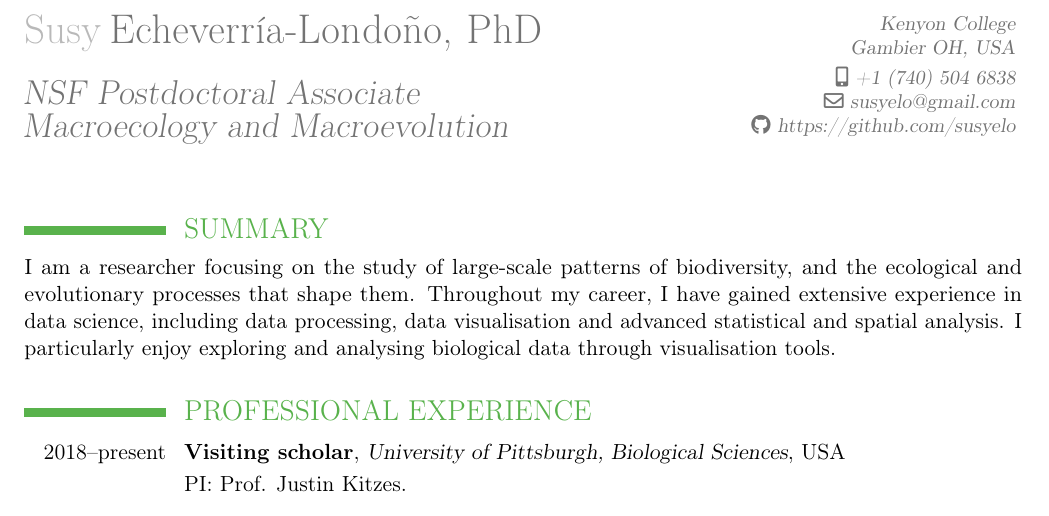
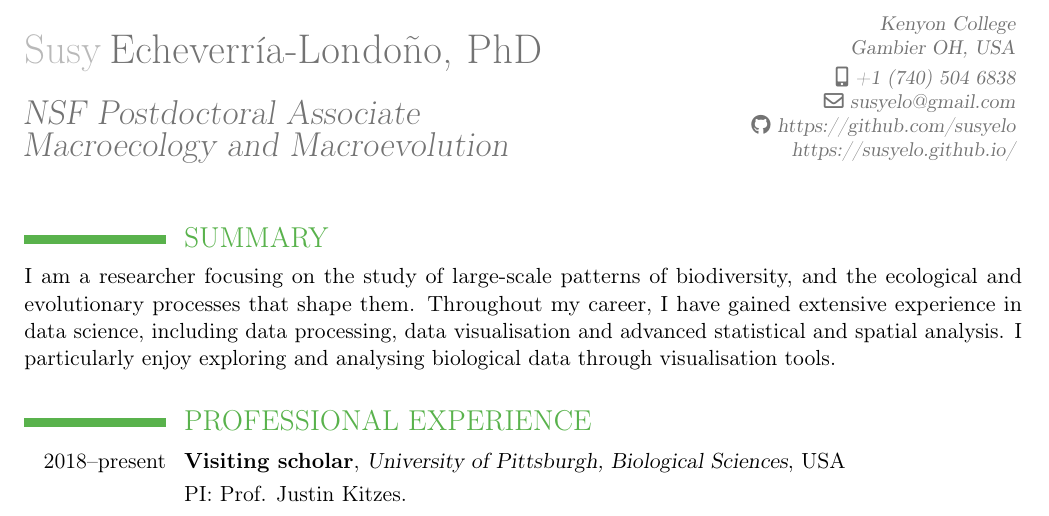
Before and after one commit to susyelo/CV, a LaTeX CV (Extended_CV/CV_susy_english.tex): part of page 1 of 5, cut so that both start at the same text. Compiled offline with pdfLaTeX.

Commit message:
Editing spacing

```diff
--- a/Extended_CV/CV_susy_english.tex
+++ b/Extended_CV/CV_susy_english.tex
@@ -18,11 +18,12 @@
 % personal data
 \firstname{\huge Susy}
 \familyname{\huge Echeverr\'ia-Londo\~no, PhD }
-\title{NSF Postdoctoral Associate\vspace{0.1cm} \newline Macroecology and Macroevolution\vspace{-0.2cm}}	% optional, remove the line if not wanted
+\title{NSF Postdoctoral Associate\vspace{0.1cm} \newline Macroecology and Macroevolution}	% optional, remove the line if not wanted
 \address{Kenyon College}{Gambier OH, USA\vspace{0.1cm}}{}    	% optional, remove the line if not wanted
 \mobile{+1 (740) 504 6838}                    							% optional, remove the line if not wanted
 \email{susyelo@gmail.com}									% optional, remove the line if not wanted
-\social[github]{https://github.com/susyelo}                      			% optional, remove the line if not wanted
+\social[github]{https://github.com/susyelo}
+\extrainfo{\href{https://susyelo.github.io/}{https://susyelo.github.io/}}                    			% optional, remove the line if not wanted
 
 %\nopagenumbers{}                             % uncomment to suppress automatic page numbering for CVs longer than one page
 
@@ -43,6 +44,7 @@
 \maketitle
 
 
+\vspace{-0.25cm}
 \section{SUMMARY}
 
 I am a researcher focusing on the study of large-scale patterns of biodiversity, and the ecological and evolutionary processes that shape them. Throughout my career, I have gained extensive experience in data science, including data processing, data visualisation and advanced statistical and spatial analysis. I particularly enjoy exploring and analysing biological data through visualisation tools.
```
Also changed, not shown: Extended_CV/CV_susy_english.pdf, Extended_CV_SEL.pdf, 2 other files.
